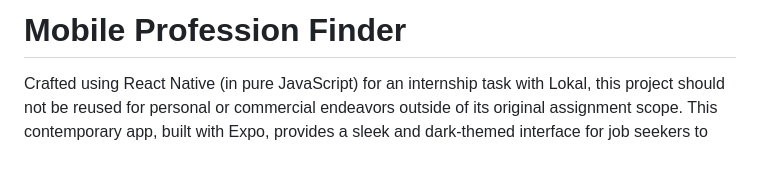
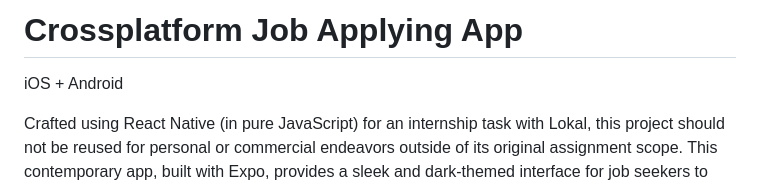
Before and after one commit to uditgaur3/Expo_jobs_app, a Markdown page: README.md, the part around the change. GitHub-like rendering; blank space fills up the shorter version.

```diff
--- a/README.md
+++ b/README.md
@@ -1,4 +1,5 @@
-# Mobile Profession Finder
+# Crossplatform Job Applying App
+iOS + Android
 
 Crafted using React Native (in pure JavaScript) for an internship task with Lokal, this project should not be reused for personal or commercial endeavors outside of its original assignment scope. This contemporary app, built with Expo, provides a sleek and dark-themed interface for job seekers to browse and track listings in style.
 
```
